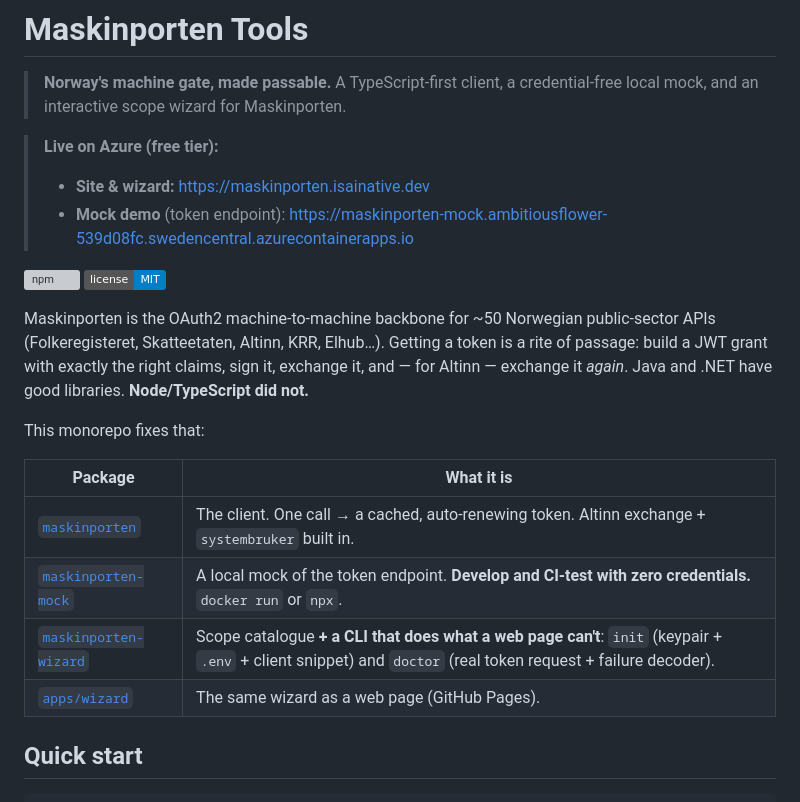
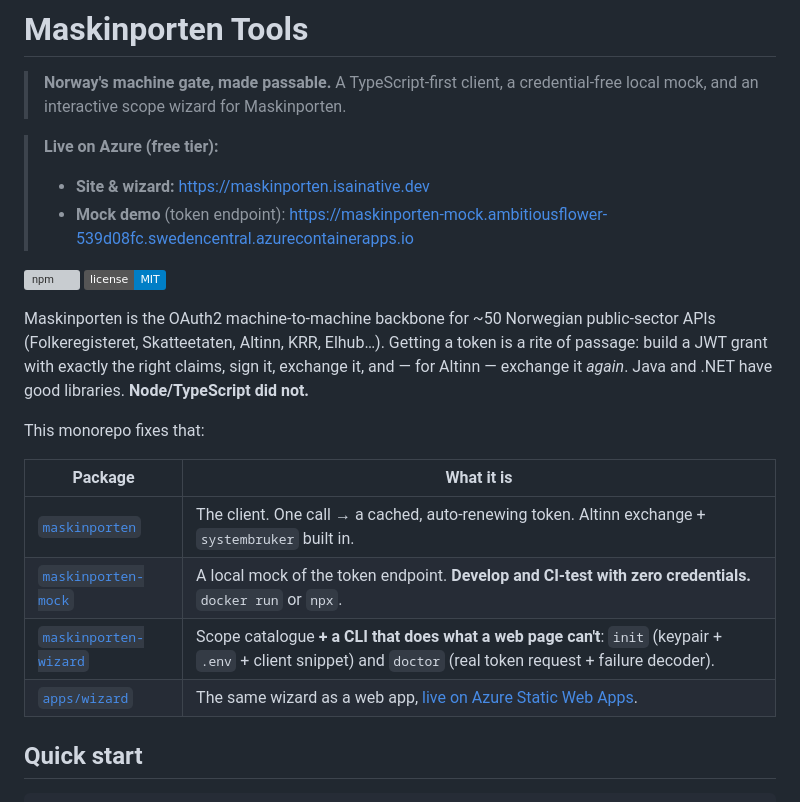
Before and after one commit to webmaxru/maskinporten, a Markdown page: README.md, the part around one of its changes. GitHub-like rendering; badges without logos; grey boxes are pictures that could not be loaded.

```diff
--- a/README.md
+++ b/README.md
@@ -4,6 +4,7 @@
 > A TypeScript-first client, a credential-free local mock, and an interactive scope wizard for Maskinporten.
 
 > **Live on Azure (free tier):**
+>
 > - **Site &amp; wizard:** https://maskinporten.isainative.dev
 > - **Mock demo** (token endpoint): https://maskinporten-mock.ambitiousflower-539d08fc.swedencentral.azurecontainerapps.io
 
@@ -13,16 +14,16 @@
 Maskinporten is the OAuth2 machine-to-machine backbone for ~50 Norwegian public-sector
 APIs (Folkeregisteret, Skatteetaten, Altinn, KRR, Elhub…). Getting a token is a rite of
 passage: build a JWT grant with exactly the right claims, sign it, exchange it, and — for
-Altinn — exchange it *again*. Java and .NET have good libraries. **Node/TypeScript did not.**
+Altinn — exchange it _again_. Java and .NET have good libraries. **Node/TypeScript did not.**
 
 This monorepo fixes that:
 
-| Package | What it is |
-|---|---|
-| [`maskinporten`](./packages/maskinporten) | The client. One call → a cached, auto-renewing token. Altinn exchange + `systembruker` built in. |
-| [`maskinporten-mock`](./packages/maskinporten-mock) | A local mock of the token endpoint. **Develop and CI-test with zero credentials.** `docker run` or `npx`. |
+| Package                                              | What it is                                                                                                                                                   |
+| ---------------------------------------------------- | ------------------------------------------------------------------------------------------------------------------------------------------------------------ |
+| [`maskinporten`](./packages/maskinporten)            | The client. One call → a cached, auto-renewing token. Altinn exchange + `systembruker` built in.                                                             |
+| [`maskinporten-mock`](./packages/maskinporten-mock)  | A local mock of the token endpoint. **Develop and CI-test with zero credentials.** `docker run` or `npx`.                                                    |
 | [`maskinporten-wizard`](./packages/scopes-catalogue) | Scope catalogue **+ a CLI that does what a web page can't**: `init` (keypair + `.env` + client snippet) and `doctor` (real token request + failure decoder). |
-| [`apps/wizard`](./apps/wizard) | The same wizard as a web page (GitHub Pages). |
+| [`apps/wizard`](./apps/wizard)                       | The same wizard as a web app, [live on Azure Static Web Apps](https://maskinporten.isainative.dev).                                                          |
 
 ## Quick start
 
```
Also changed, not shown: other parts of README.md (+14 -18 lines).
